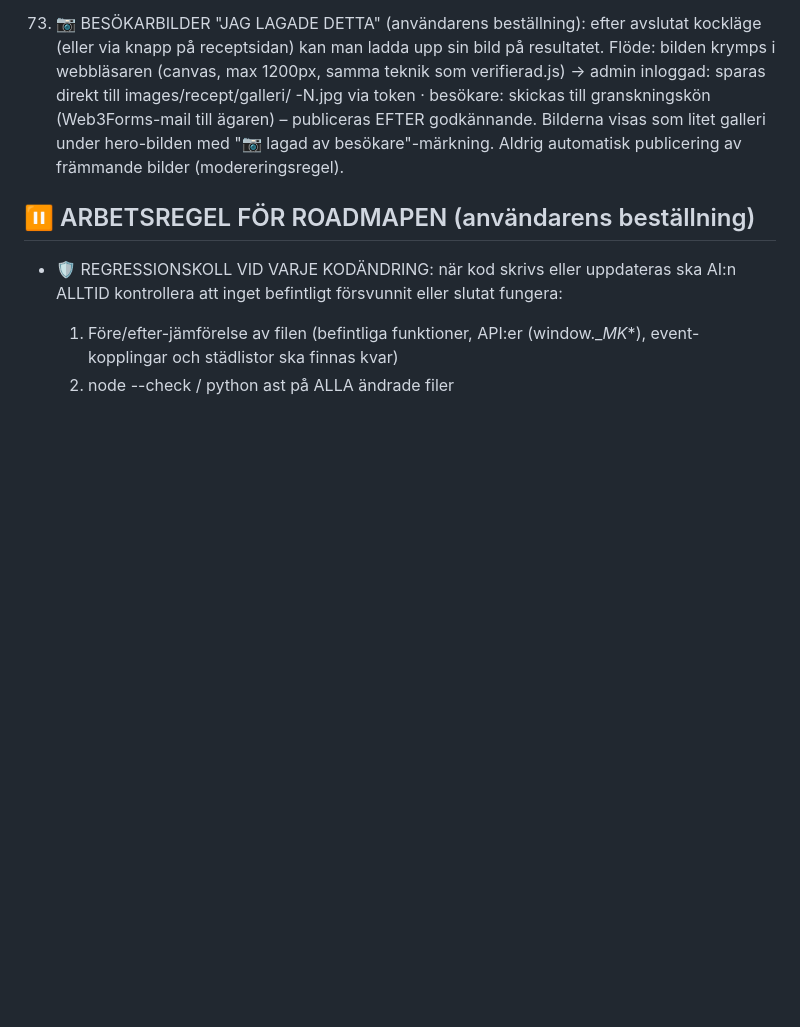
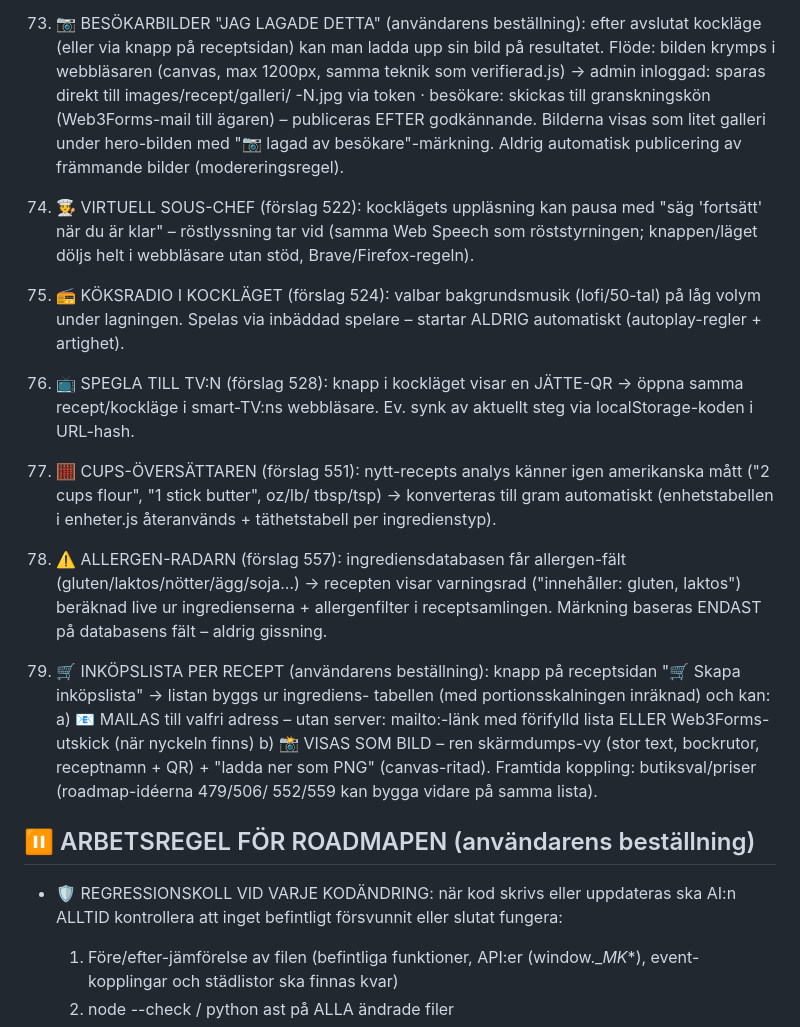
Before and after one commit to Tokke2/recept, a Markdown page: SPEC.md, the part around the change. Drawn GitHub-style; blank space fills up the shorter version.

Commit message:
📋 Roadmap 74-79: sous-chef, köksradio, TV-spegling, cups-översättare, allergen-radar, 🛒 inköpslista per recept (mail/bild)

```diff
--- a/SPEC.md
+++ b/SPEC.md
@@ -2047,6 +2047,40 @@ data i json/, ALDRIG per receptfil.
     "📷 lagad av besökare"-märkning. Aldrig automatisk publicering
     av främmande bilder (modereringsregel).
 
+74. 🧑‍🍳 VIRTUELL SOUS-CHEF (förslag 522): kocklägets uppläsning kan
+    pausa med "säg 'fortsätt' när du är klar" – röstlyssning tar
+    vid (samma Web Speech som röststyrningen; knappen/läget döljs
+    helt i webbläsare utan stöd, Brave/Firefox-regeln).
+
+75. 📻 KÖKSRADIO I KOCKLÄGET (förslag 524): valbar bakgrundsmusik
+    (lofi/50-tal) på låg volym under lagningen. Spelas via inbäddad
+    spelare – startar ALDRIG automatiskt (autoplay-regler + artighet).
+
+76. 📺 SPEGLA TILL TV:N (förslag 528): knapp i kockläget visar en
+    JÄTTE-QR → öppna samma recept/kockläge i smart-TV:ns webbläsare.
+    Ev. synk av aktuellt steg via localStorage-koden i URL-hash.
+
+77. 🧮 CUPS-ÖVERSÄTTAREN (förslag 551): nytt-recepts analys känner
+    igen amerikanska mått ("2 cups flour", "1 stick butter", oz/lb/
+    tbsp/tsp) → konverteras till gram automatiskt (enhetstabellen i
+    enheter.js återanvänds + täthetstabell per ingredienstyp).
+
+78. ⚠️ ALLERGEN-RADARN (förslag 557): ingrediensdatabasen får
+    allergen-fält (gluten/laktos/nötter/ägg/soja...) → recepten
+    visar varningsrad ("innehåller: gluten, laktos") beräknad live
+    ur ingredienserna + allergenfilter i receptsamlingen. Märkning
+    baseras ENDAST på databasens fält – aldrig gissning.
+
+79. 🛒 INKÖPSLISTA PER RECEPT (användarens beställning): knapp på
+    receptsidan "🛒 Skapa inköpslista" → listan byggs ur ingrediens-
+    tabellen (med portionsskalningen inräknad) och kan:
+    a) 📧 MAILAS till valfri adress – utan server: mailto:-länk med
+       förifylld lista ELLER Web3Forms-utskick (när nyckeln finns)
+    b) 📸 VISAS SOM BILD – ren skärmdumps-vy (stor text, bockrutor,
+       receptnamn + QR) + "ladda ner som PNG" (canvas-ritad).
+    Framtida koppling: butiksval/priser (roadmap-idéerna 479/506/
+    552/559 kan bygga vidare på samma lista).
+
 ## ⏸️ ARBETSREGEL FÖR ROADMAPEN (användarens beställning)
 
 - 🛡️ REGRESSIONSKOLL VID VARJE KODÄNDRING: när kod skrivs eller
```
